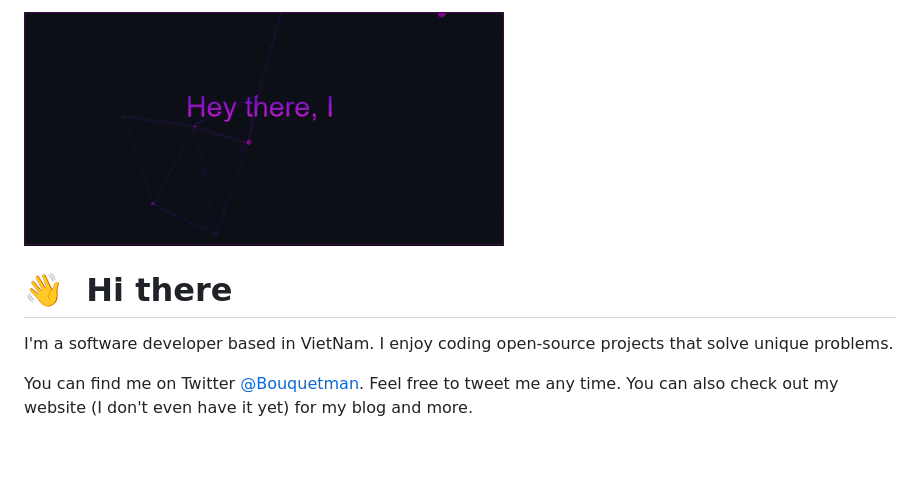
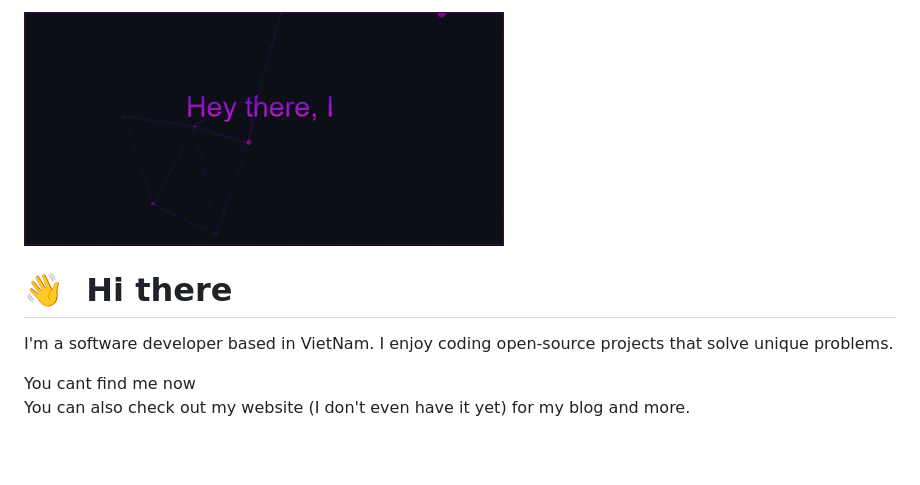
Before and after one commit to Quan061002/Quan061002, a Markdown page: README.md, the part around the change printed below. Rendered like a GitHub page.

```diff
--- a/README.md
+++ b/README.md
@@ -11,8 +11,7 @@ I'm a software developer based in VietNam.
 I enjoy coding open-source projects that solve unique problems.
 <!-- I love combining my hobbies like 3D printing, coding and building various projects with Itellij and Xampp.
 Slightly obsessed with Home Automation and Home Labs.  -->
-You can find me on Twitter [@Bouquetman](https://twitter.com/Bouquetman).
-Feel free to tweet me any time.
+You cant find me now
 You can also check out my website (I don't even have it yet) for my blog and more.
 
 &nbsp;
```
Also changed, not shown: other parts of README.md (+1 -1 lines).
